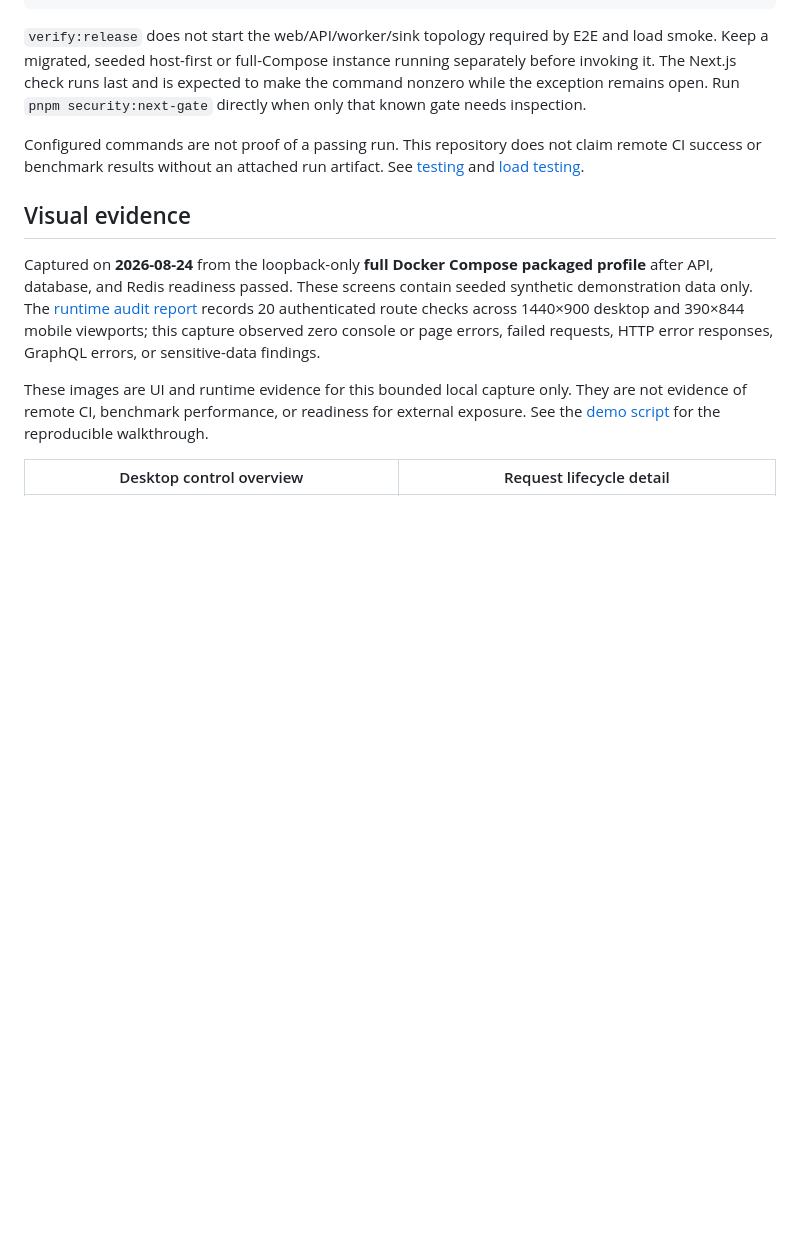
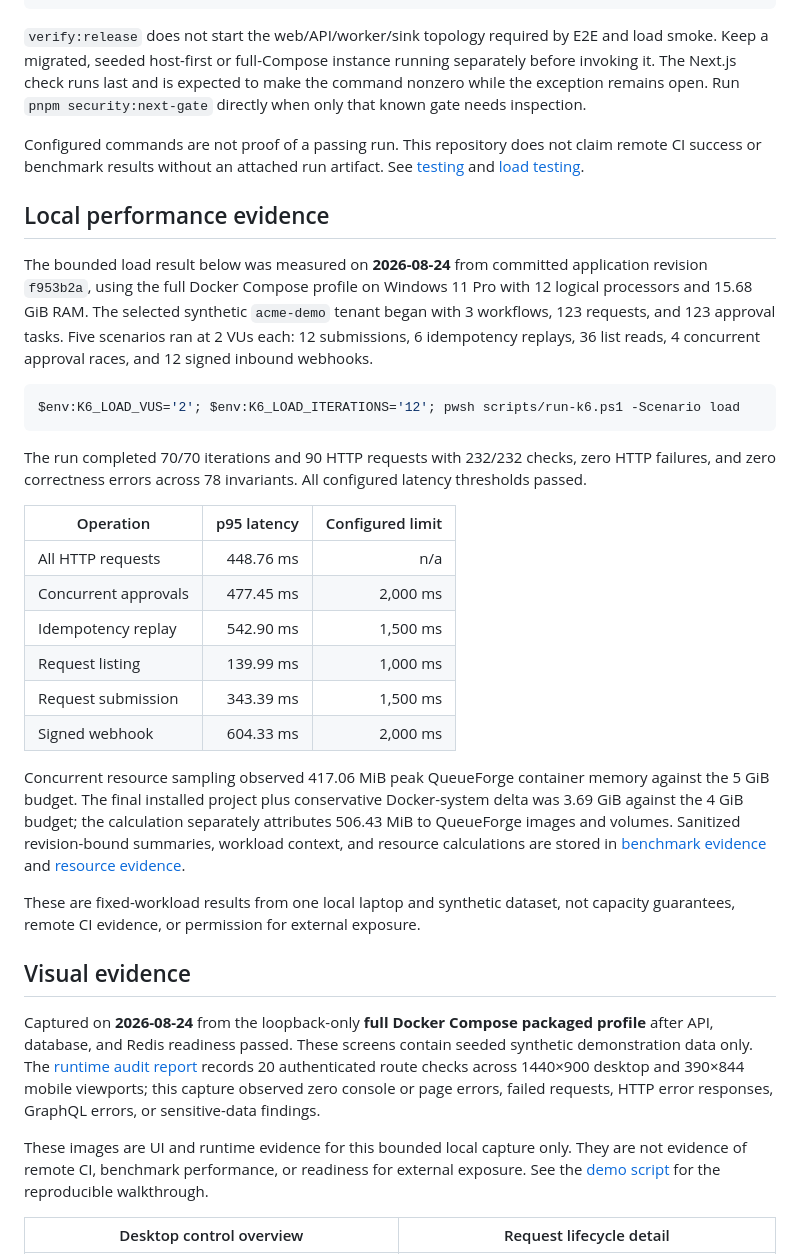
Before and after one commit to Hasan-Al-Hussein/queueforge, a Markdown page: README.md, the part around the change. Drawn GitHub-style; blank space fills up the shorter version.

Commit message:
docs: record bounded local performance evidence

````diff
--- a/README.md
+++ b/README.md
@@ -162,6 +162,29 @@ pnpm verify:release
 
 Configured commands are not proof of a passing run. This repository does not claim remote CI success or benchmark results without an attached run artifact. See [testing](docs/testing.md) and [load testing](docs/load-testing.md).
 
+## Local performance evidence
+
+The bounded load result below was measured on **2026-08-24** from committed application revision `f953b2a`, using the full Docker Compose profile on Windows 11 Pro with 12 logical processors and 15.68 GiB RAM. The selected synthetic `acme-demo` tenant began with 3 workflows, 123 requests, and 123 approval tasks. Five scenarios ran at 2 VUs each: 12 submissions, 6 idempotency replays, 36 list reads, 4 concurrent approval races, and 12 signed inbound webhooks.
+
+```powershell
+$env:K6_LOAD_VUS='2'; $env:K6_LOAD_ITERATIONS='12'; pwsh scripts/run-k6.ps1 -Scenario load
+```
+
+The run completed 70/70 iterations and 90 HTTP requests with 232/232 checks, zero HTTP failures, and zero correctness errors across 78 invariants. All configured latency thresholds passed.
+
+| Operation            | p95 latency | Configured limit |
+| -------------------- | ----------: | ---------------: |
+| All HTTP requests    |   448.76 ms |              n/a |
+| Concurrent approvals |   477.45 ms |         2,000 ms |
+| Idempotency replay   |   542.90 ms |         1,500 ms |
+| Request listing      |   139.99 ms |         1,000 ms |
+| Request submission   |   343.39 ms |         1,500 ms |
+| Signed webhook       |   604.33 ms |         2,000 ms |
+
+Concurrent resource sampling observed 417.06 MiB peak QueueForge container memory against the 5 GiB budget. The final installed project plus conservative Docker-system delta was 3.69 GiB against the 4 GiB budget; the calculation separately attributes 506.43 MiB to QueueForge images and volumes. Sanitized revision-bound summaries, workload context, and resource calculations are stored in [benchmark evidence](test-results/k6/) and [resource evidence](artifacts/verification/resources.json).
+
+These are fixed-workload results from one local laptop and synthetic dataset, not capacity guarantees, remote CI evidence, or permission for external exposure.
+
 ## Visual evidence
 
 Captured on **2026-08-24** from the loopback-only **full Docker Compose packaged profile** after API, database, and Redis readiness passed. These screens contain seeded synthetic demonstration data only. The [runtime audit report](artifacts/screenshots/runtime-audit-report.json) records 20 authenticated route checks across 1440×900 desktop and 390×844 mobile viewports; this capture observed zero console or page errors, failed requests, HTTP error responses, GraphQL errors, or sensitive-data findings.
````
